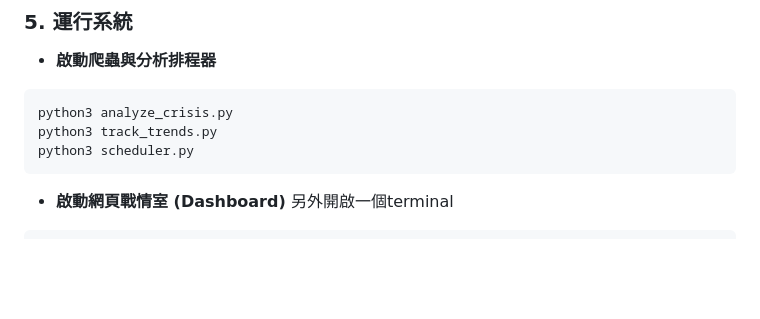
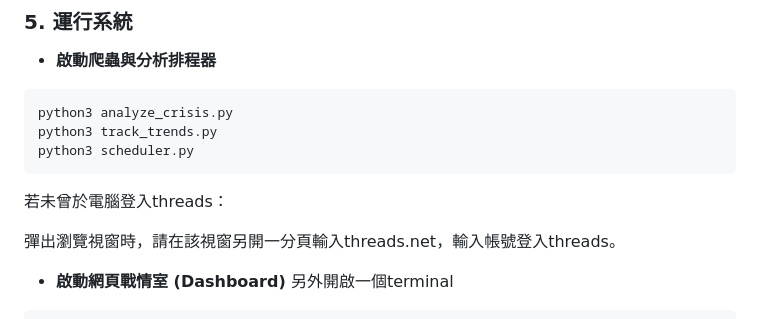
Before and after one commit to chanweiich/threads_moniter, a Markdown page: README.md, the part around the change. Drawn GitHub-style; blank space fills up the shorter version.

Commit message:
Update 運行系統

````diff
--- a/README.md
+++ b/README.md
@@ -66,6 +66,9 @@ python3 analyze_crisis.py
 python3 track_trends.py
 python3 scheduler.py
 ```
+若未曾於電腦登入threads：
+
+彈出瀏覽視窗時，請在該視窗另開一分頁輸入threads.net，輸入帳號登入threads。
 
 * **啟動網頁戰情室 (Dashboard)**
 另外開啟一個terminal
````
